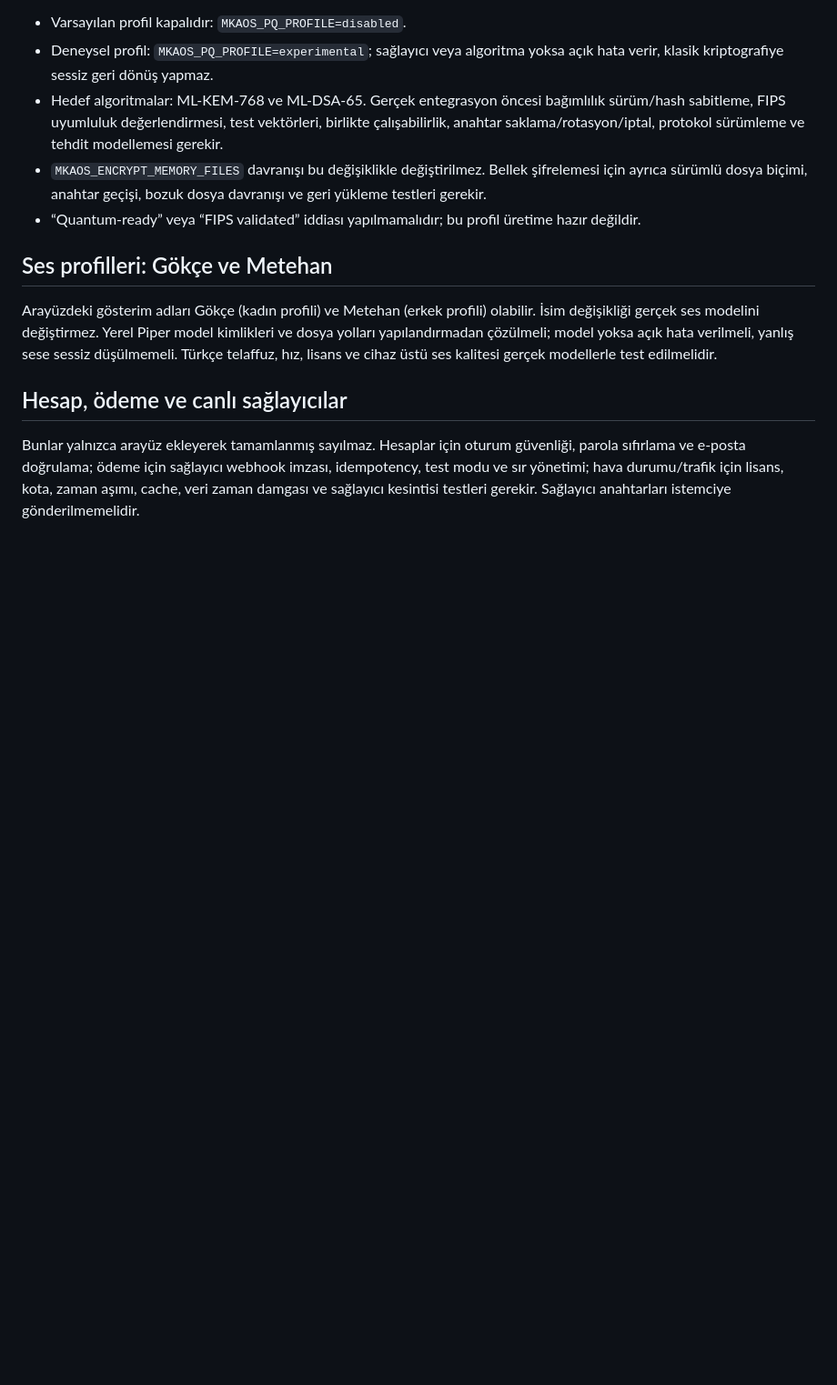
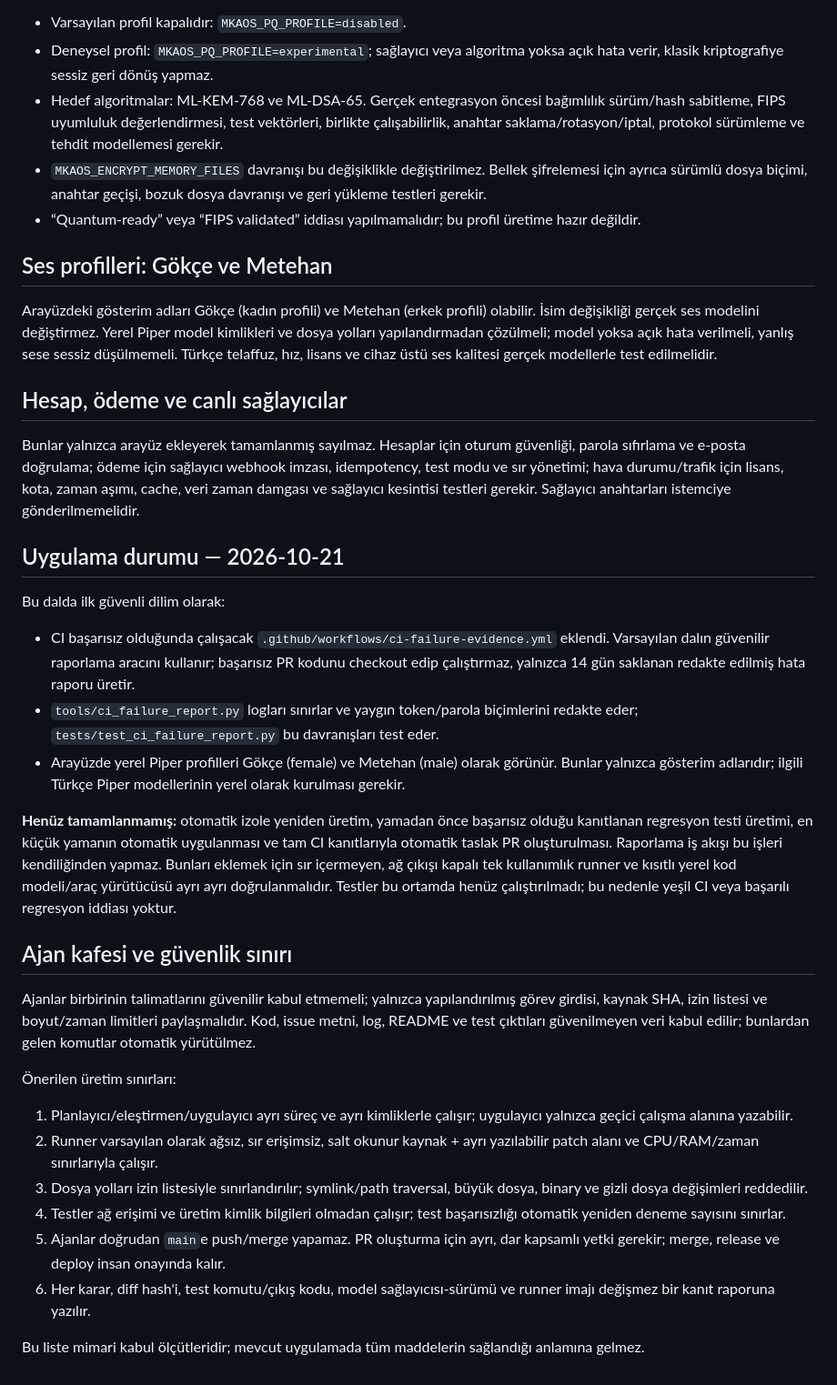
Before and after one commit to Nexora88/sentinel-agent, a Markdown page: docs/AUTONOMOUS_REVIEW_AND_POST_QUANTUM_ROADMAP.md, the part around the change. Shown at 91% size. Drawn GitHub-style; blank space fills up the shorter version.

Commit message:
Record CI evidence workflow and agent-cage implementation boundaries

```diff
--- a/docs/AUTONOMOUS_REVIEW_AND_POST_QUANTUM_ROADMAP.md
+++ b/docs/AUTONOMOUS_REVIEW_AND_POST_QUANTUM_ROADMAP.md
@@ -35,3 +35,27 @@ Arayüzdeki gösterim adları Gökçe (kadın profili) ve Metehan (erkek profili
 
 ## Hesap, ödeme ve canlı sağlayıcılar
 Bunlar yalnızca arayüz ekleyerek tamamlanmış sayılmaz. Hesaplar için oturum güvenliği, parola sıfırlama ve e-posta doğrulama; ödeme için sağlayıcı webhook imzası, idempotency, test modu ve sır yönetimi; hava durumu/trafik için lisans, kota, zaman aşımı, cache, veri zaman damgası ve sağlayıcı kesintisi testleri gerekir. Sağlayıcı anahtarları istemciye gönderilmemelidir.
+
+
+## Uygulama durumu — 2026-10-21
+
+Bu dalda ilk güvenli dilim olarak:
+- CI başarısız olduğunda çalışacak `.github/workflows/ci-failure-evidence.yml` eklendi. Varsayılan dalın güvenilir raporlama aracını kullanır; başarısız PR kodunu checkout edip çalıştırmaz, yalnızca 14 gün saklanan redakte edilmiş hata raporu üretir.
+- `tools/ci_failure_report.py` logları sınırlar ve yaygın token/parola biçimlerini redakte eder; `tests/test_ci_failure_report.py` bu davranışları test eder.
+- Arayüzde yerel Piper profilleri Gökçe (female) ve Metehan (male) olarak görünür. Bunlar yalnızca gösterim adlarıdır; ilgili Türkçe Piper modellerinin yerel olarak kurulması gerekir.
+
+**Henüz tamamlanmamış:** otomatik izole yeniden üretim, yamadan önce başarısız olduğu kanıtlanan regresyon testi üretimi, en küçük yamanın otomatik uygulanması ve tam CI kanıtlarıyla otomatik taslak PR oluşturulması. Raporlama iş akışı bu işleri kendiliğinden yapmaz. Bunları eklemek için sır içermeyen, ağ çıkışı kapalı tek kullanımlık runner ve kısıtlı yerel kod modeli/araç yürütücüsü ayrı ayrı doğrulanmalıdır. Testler bu ortamda henüz çalıştırılmadı; bu nedenle yeşil CI veya başarılı regresyon iddiası yoktur.
+
+## Ajan kafesi ve güvenlik sınırı
+
+Ajanlar birbirinin talimatlarını güvenilir kabul etmemeli; yalnızca yapılandırılmış görev girdisi, kaynak SHA, izin listesi ve boyut/zaman limitleri paylaşmalıdır. Kod, issue metni, log, README ve test çıktıları güvenilmeyen veri kabul edilir; bunlardan gelen komutlar otomatik yürütülmez.
+
+Önerilen üretim sınırları:
+1. Planlayıcı/eleştirmen/uygulayıcı ayrı süreç ve ayrı kimliklerle çalışır; uygulayıcı yalnızca geçici çalışma alanına yazabilir.
+2. Runner varsayılan olarak ağsız, sır erişimsiz, salt okunur kaynak + ayrı yazılabilir patch alanı ve CPU/RAM/zaman sınırlarıyla çalışır.
+3. Dosya yolları izin listesiyle sınırlandırılır; symlink/path traversal, büyük dosya, binary ve gizli dosya değişimleri reddedilir.
+4. Testler ağ erişimi ve üretim kimlik bilgileri olmadan çalışır; test başarısızlığı otomatik yeniden deneme sayısını sınırlar.
+5. Ajanlar doğrudan `main`e push/merge yapamaz. PR oluşturma için ayrı, dar kapsamlı yetki gerekir; merge, release ve deploy insan onayında kalır.
+6. Her karar, diff hash'i, test komutu/çıkış kodu, model sağlayıcısı-sürümü ve runner imajı değişmez bir kanıt raporuna yazılır.
+
+Bu liste mimari kabul ölçütleridir; mevcut uygulamada tüm maddelerin sağlandığı anlamına gelmez.
```
